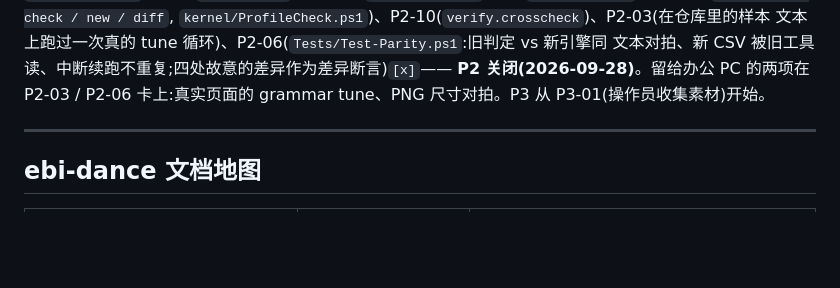
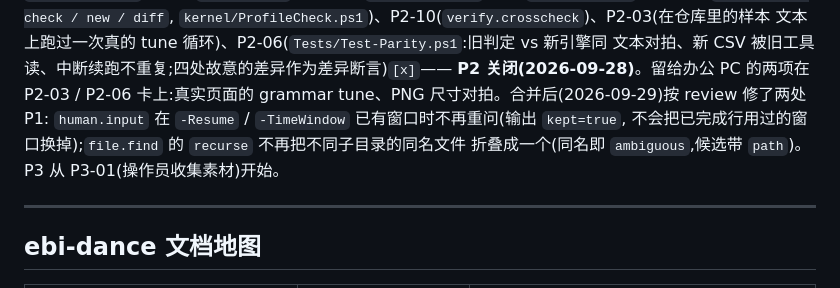
Before and after one commit to Gen-work/ebidensu, a Markdown page: docs/README.md, the part around the change. Rendered like a GitHub page; blank space fills up the shorter version.

```diff
--- a/docs/README.md
+++ b/docs/README.md
@@ -51,7 +51,10 @@ check`,挂进 `Run-Tests.ps1`)、P2-09(`ebi profile check / new / diff`,
 文本上跑过一次真的 tune 循环)、P2-06(`Tests/Test-Parity.ps1`:旧判定 vs 新引擎同
 文本对拍、新 CSV 被旧工具读、中断续跑不重复;四处故意的差异作为差异断言)`[x]`——
 **P2 关闭(2026-09-28)**。留给办公 PC 的两项在 P2-03 / P2-06 卡上:真实页面的
-grammar tune、PNG 尺寸对拍。P3 从 P3-01(操作员收集素材)开始。
+grammar tune、PNG 尺寸对拍。合并后(2026-09-29)按 review 修了两处 P1:
+`human.input` 在 `-Resume` / `-TimeWindow` 已有窗口时不再重问(输出 `kept=true`,
+不会把已完成行用过的窗口换掉);`file.find` 的 `recurse` 不再把不同子目录的同名文件
+折叠成一个(同名即 `ambiguous`,候选带 `path`)。P3 从 P3-01(操作员收集素材)开始。
 
 ---
 
```
Also changed, not shown: kernel/README.md (+5 -1 lines).
